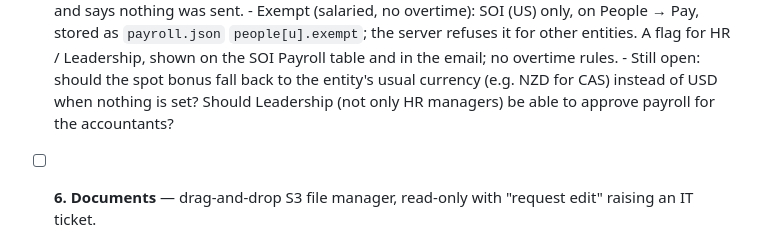
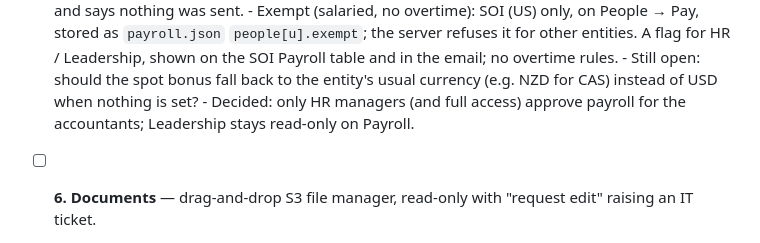
Before and after one commit to adminsoi/soi-tracker, a Markdown page: ROADMAP.md, the part around the change. Rendered like a GitHub page.

Commit message:
Roadmap: payroll approval stays with HR
Co-Authored-By: Claude Opus 5.5 <noreply@anthropic.com>

```diff
--- a/ROADMAP.md
+++ b/ROADMAP.md
@@ -255,8 +255,8 @@ Mentions of You, and files created automatically from Pentagon.
         Payroll table and in the email; no overtime rules.
       - Still open: should the spot bonus fall back to the entity's usual
         currency (e.g. NZD for CAS) instead of USD when nothing is set?
-        Should Leadership (not only HR managers) be able to approve
-        payroll for the accountants?
+      - Decided: only HR managers (and full access) approve payroll for
+        the accountants; Leadership stays read-only on Payroll.
 - [ ] **6. Documents** — drag-and-drop S3 file manager, read-only with
       "request edit" raising an IT ticket.
 - [ ] **7. Strategy Meeting agenda and SOP update form.**
```
